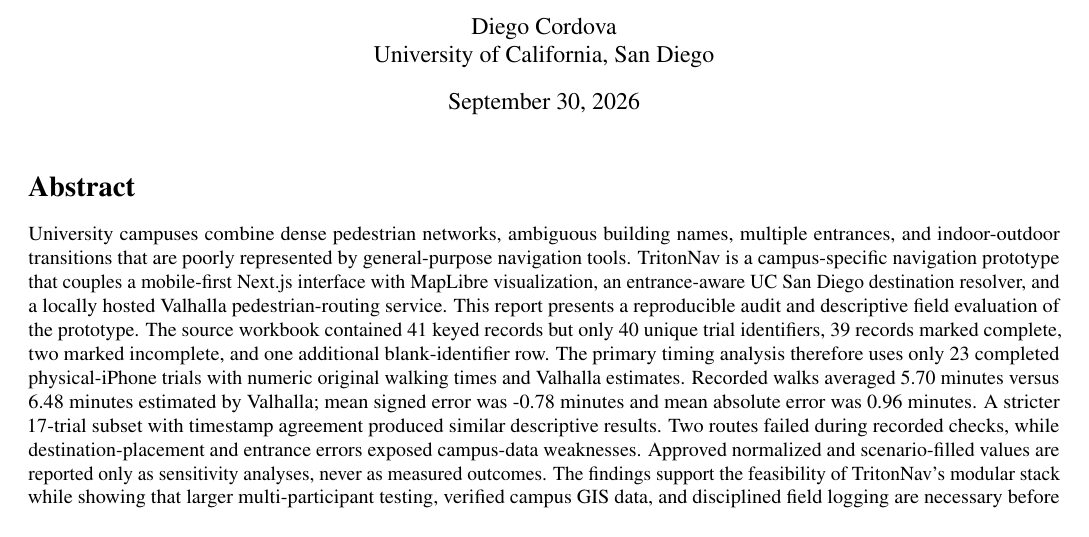
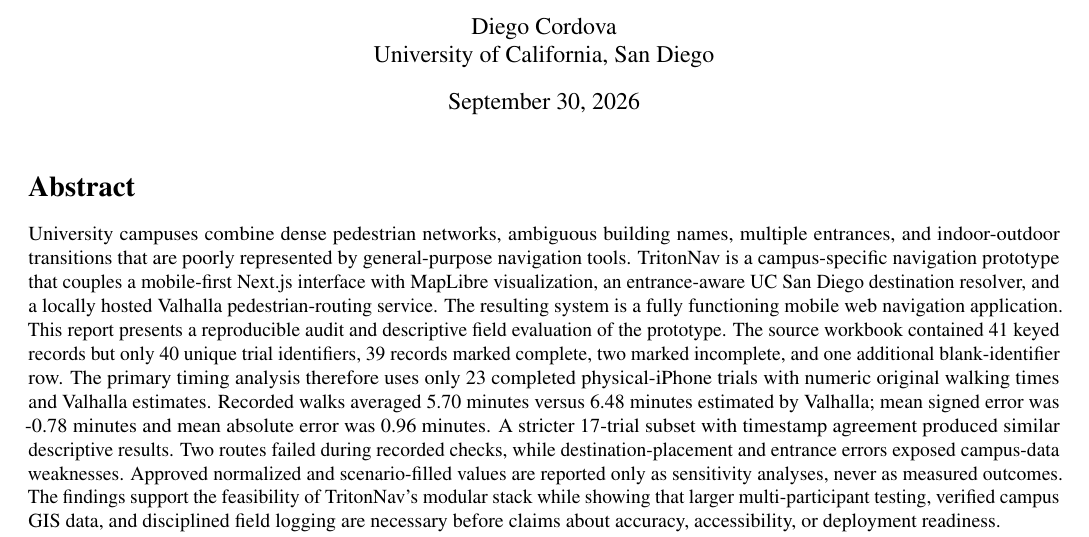
Before and after one commit to dcordovarodriguez/TritonNav, a LaTeX paper (research/paper/tritonnav_field_evaluation.tex): part of page 1 of 6, cut so that both start at the same text. Compiled offline with pdfLaTeX.

Commit message:
research: incorporate annotated paper revision

```diff
--- a/research/paper/tritonnav_field_evaluation.tex
+++ b/research/paper/tritonnav_field_evaluation.tex
@@ -16,7 +16,7 @@
 \twocolumn[
 \maketitle
 \begin{abstract}
-University campuses combine dense pedestrian networks, ambiguous building names, multiple entrances, and indoor-outdoor transitions that are poorly represented by general-purpose navigation tools. TritonNav is a campus-specific navigation prototype that couples a mobile-first Next.js interface with MapLibre visualization, an entrance-aware UC San Diego destination resolver, and a locally hosted Valhalla pedestrian-routing service. This report presents a reproducible audit and descriptive field evaluation of the prototype. The source workbook contained 41 keyed records but only 40 unique trial identifiers, 39 records marked complete, two marked incomplete, and one additional blank-identifier row. The primary timing analysis therefore uses only 23 completed physical-iPhone trials with numeric original walking times and Valhalla estimates. Recorded walks averaged 5.70 minutes versus 6.48 minutes estimated by Valhalla; mean signed error was -0.78 minutes and mean absolute error was 0.96 minutes. A stricter 17-trial subset with timestamp agreement produced similar descriptive results. Two routes failed during recorded checks, while destination-placement and entrance errors exposed campus-data weaknesses. Approved normalized and scenario-filled values are reported only as sensitivity analyses, never as measured outcomes. The findings support the feasibility of TritonNav's modular stack while showing that larger multi-participant testing, verified campus GIS data, and disciplined field logging are necessary before claims about accuracy, accessibility, or deployment readiness.
+University campuses combine dense pedestrian networks, ambiguous building names, multiple entrances, and indoor-outdoor transitions that are poorly represented by general-purpose navigation tools. TritonNav is a campus-specific navigation prototype that couples a mobile-first Next.js interface with MapLibre visualization, an entrance-aware UC San Diego destination resolver, and a locally hosted Valhalla pedestrian-routing service. The resulting system is a fully functioning mobile web navigation application. This report presents a reproducible audit and descriptive field evaluation of the prototype. The source workbook contained 41 keyed records but only 40 unique trial identifiers, 39 records marked complete, two marked incomplete, and one additional blank-identifier row. The primary timing analysis therefore uses only 23 completed physical-iPhone trials with numeric original walking times and Valhalla estimates. Recorded walks averaged 5.70 minutes versus 6.48 minutes estimated by Valhalla; mean signed error was -0.78 minutes and mean absolute error was 0.96 minutes. A stricter 17-trial subset with timestamp agreement produced similar descriptive results. Two routes failed during recorded checks, while destination-placement and entrance errors exposed campus-data weaknesses. Approved normalized and scenario-filled values are reported only as sensitivity analyses, never as measured outcomes. The findings support the feasibility of TritonNav's modular stack while showing that larger multi-participant testing, verified campus GIS data, and disciplined field logging are necessary before claims about accuracy, accessibility, or deployment readiness.
 \end{abstract}
 \vspace{0.12in}
 ]
```
Also changed, not shown: research/paper/manuscript.md (+1 -1 lines), research/paper/tritonnav_field_evaluation.pdf.
